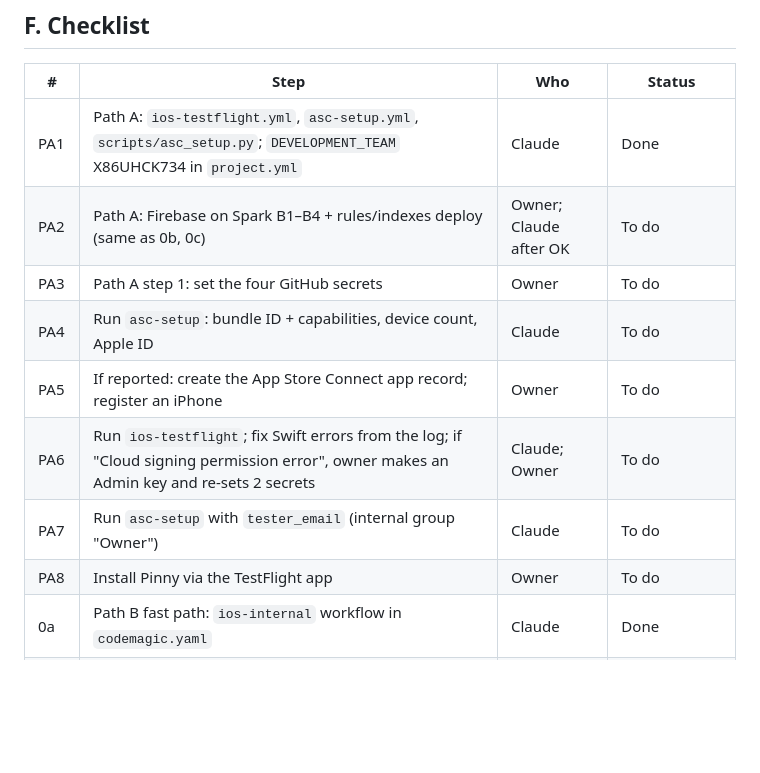
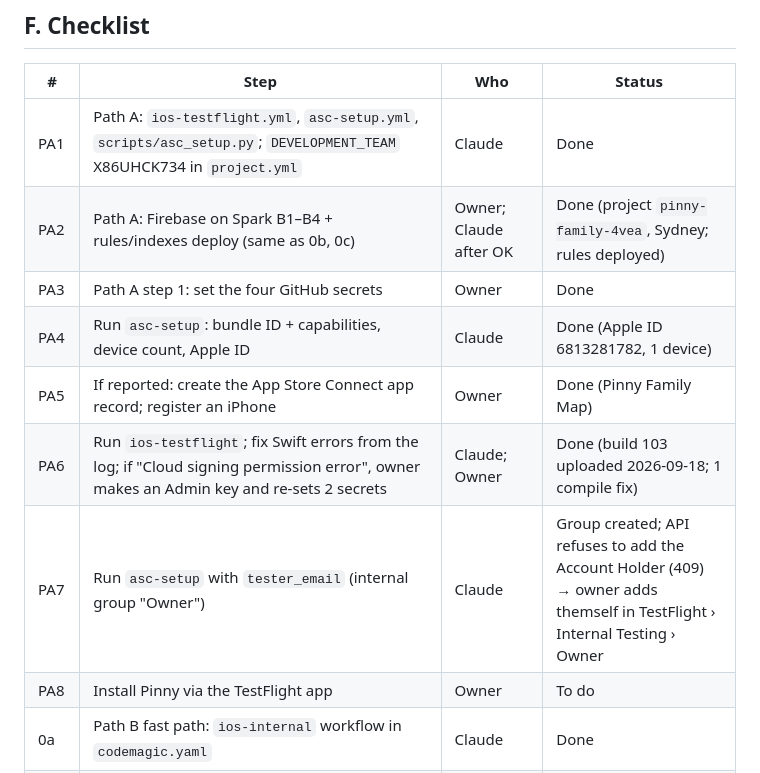
Before and after one commit to skylinecarpentry1981-crypto/pinny-ios, a Markdown page: docs/TESTFLIGHT.md, the part around the change. Rendered like a GitHub page; blank space fills up the shorter version.

Commit message:
TESTFLIGHT checklist: Path A done through the first upload (build 103)
Co-Authored-By: Claude Fable 5.1 <noreply@anthropic.com>

```diff
--- a/docs/TESTFLIGHT.md
+++ b/docs/TESTFLIGHT.md
@@ -249,12 +249,12 @@ Hardcoding `production` would break Debug signing, so it isn't done.
 | # | Step | Who | Status |
 |---|---|---|---|
 | PA1 | Path A: `ios-testflight.yml`, `asc-setup.yml`, `scripts/asc_setup.py`; `DEVELOPMENT_TEAM` X86UHCK734 in `project.yml` | Claude | Done |
-| PA2 | Path A: Firebase on Spark B1–B4 + rules/indexes deploy (same as 0b, 0c) | Owner; Claude after OK | To do |
-| PA3 | Path A step 1: set the four GitHub secrets | Owner | To do |
-| PA4 | Run `asc-setup`: bundle ID + capabilities, device count, Apple ID | Claude | To do |
-| PA5 | If reported: create the App Store Connect app record; register an iPhone | Owner | To do |
-| PA6 | Run `ios-testflight`; fix Swift errors from the log; if "Cloud signing permission error", owner makes an Admin key and re-sets 2 secrets | Claude; Owner | To do |
-| PA7 | Run `asc-setup` with `tester_email` (internal group "Owner") | Claude | To do |
+| PA2 | Path A: Firebase on Spark B1–B4 + rules/indexes deploy (same as 0b, 0c) | Owner; Claude after OK | Done (project `pinny-family-4vea`, Sydney; rules deployed) |
+| PA3 | Path A step 1: set the four GitHub secrets | Owner | Done |
+| PA4 | Run `asc-setup`: bundle ID + capabilities, device count, Apple ID | Claude | Done (Apple ID 6813281782, 1 device) |
+| PA5 | If reported: create the App Store Connect app record; register an iPhone | Owner | Done (Pinny Family Map) |
+| PA6 | Run `ios-testflight`; fix Swift errors from the log; if "Cloud signing permission error", owner makes an Admin key and re-sets 2 secrets | Claude; Owner | Done (build 103 uploaded 2026-09-18; 1 compile fix) |
+| PA7 | Run `asc-setup` with `tester_email` (internal group "Owner") | Claude | Group created; API refuses to add the Account Holder (409) → owner adds themself in TestFlight › Internal Testing › Owner |
 | PA8 | Install Pinny via the TestFlight app | Owner | To do |
 | 0a | Path B fast path: `ios-internal` workflow in `codemagic.yaml` | Claude | Done |
 | 0b | Fast path: Firebase on Spark, B1–B4 (Email/Password only, enumeration protection off) | Owner | To do |
```
